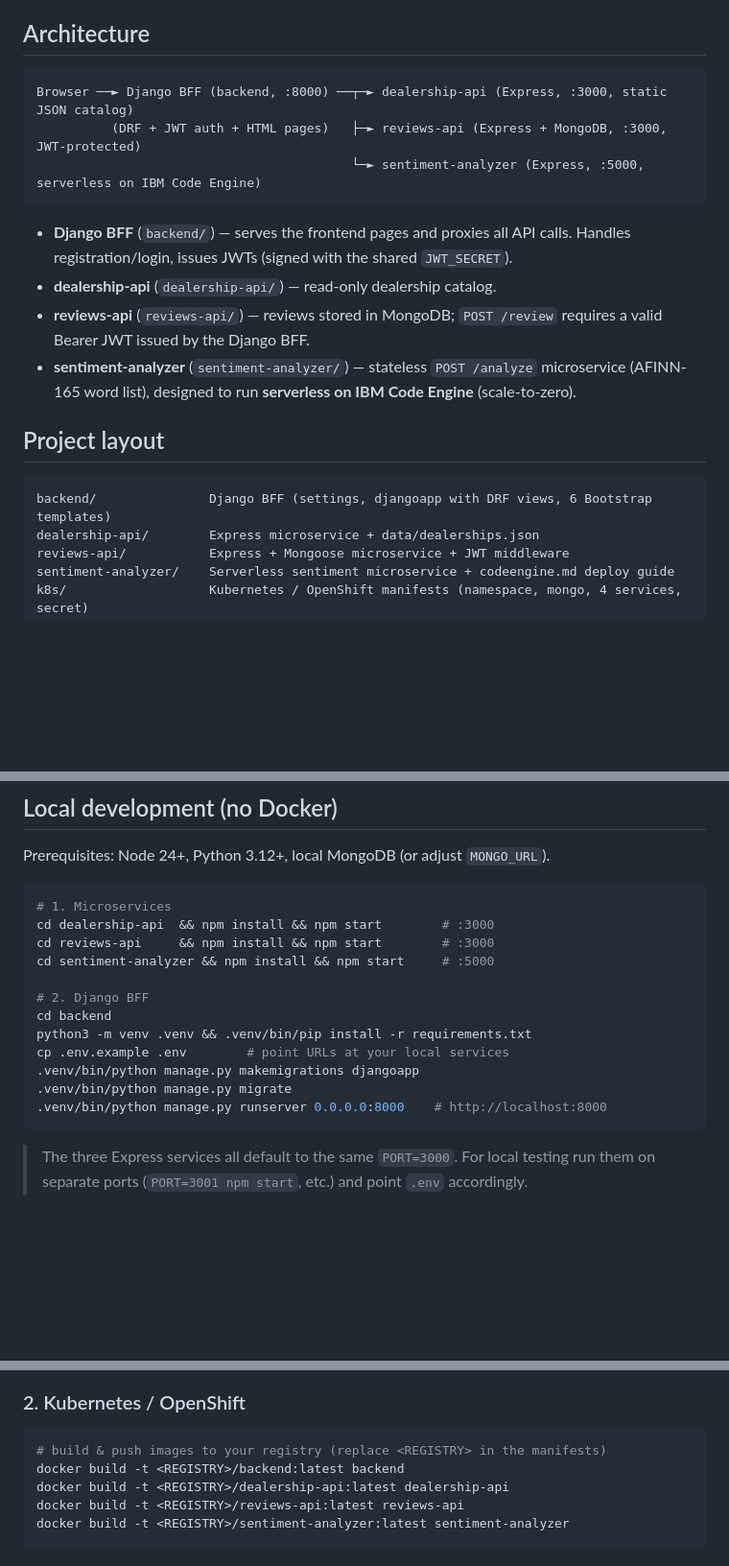
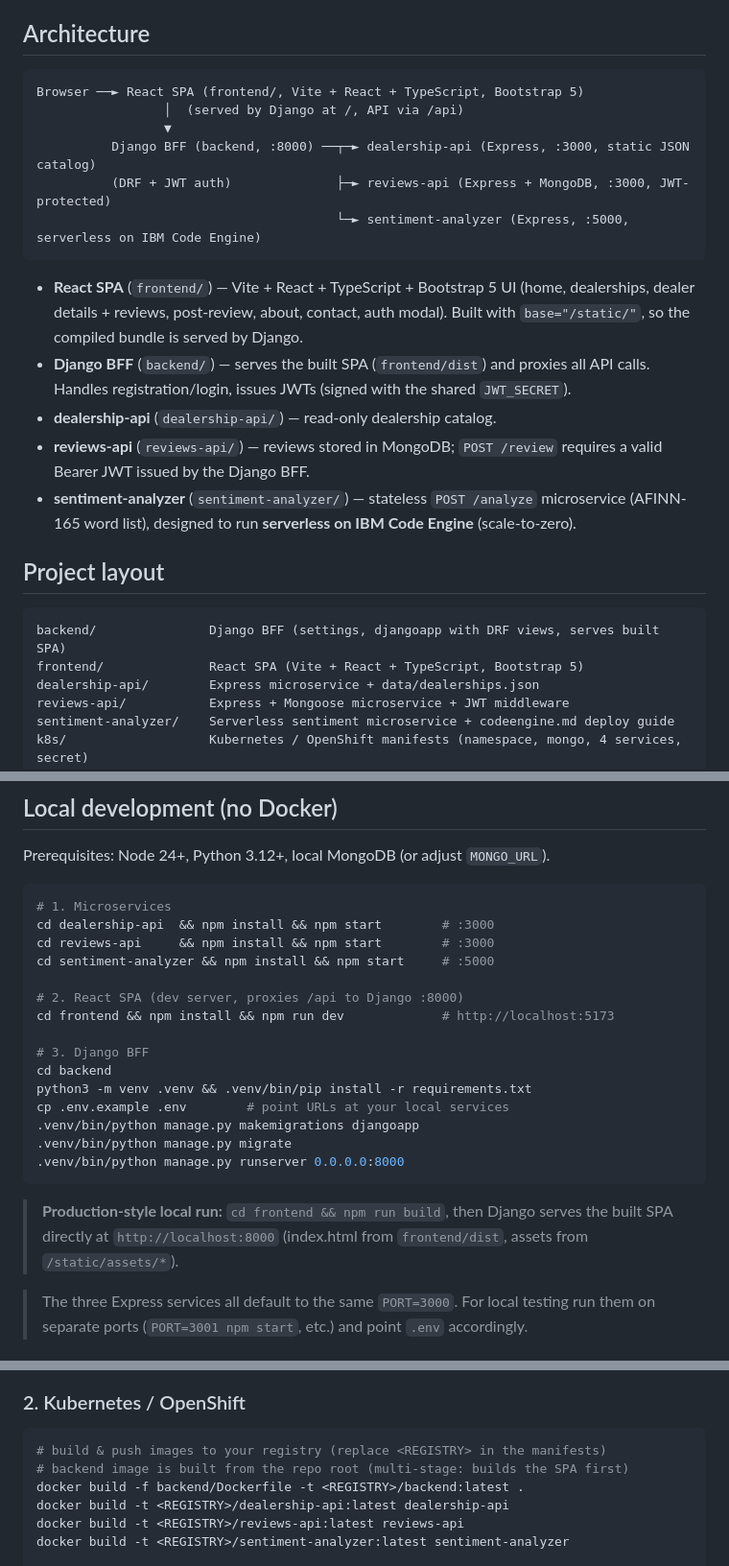
Before and after one commit to rrobotjang/cardealer-review, a Markdown page: README.md, 3 parts joined by grey strips. Shown at 96% size. Drawn GitHub-style; blank space fills up the shorter version.

Commit message:
docs: update readme for React SPA
Ultraworked with [Sisyphus](https://github.com/code-yeongyu/oh-my-openagent)

Co-authored-by: Sisyphus <clio-agent@sisyphuslabs.ai>

````diff
--- a/README.md
+++ b/README.md
@@ -6,12 +6,18 @@ Developer Professional Certificate** capstone architecture.
 ## Architecture
 
 ```
-Browser ──► Django BFF (backend, :8000) ──┬─► dealership-api (Express, :3000, static JSON catalog)
-          (DRF + JWT auth + HTML pages)   ├─► reviews-api (Express + MongoDB, :3000, JWT-protected)
-                                          └─► sentiment-analyzer (Express, :5000, serverless on IBM Code Engine)
+Browser ──► React SPA (frontend/, Vite + React + TypeScript, Bootstrap 5)
+                 │  (served by Django at /, API via /api)
+                 ▼
+          Django BFF (backend, :8000) ──┬─► dealership-api (Express, :3000, static JSON catalog)
+          (DRF + JWT auth)              ├─► reviews-api (Express + MongoDB, :3000, JWT-protected)
+                                        └─► sentiment-analyzer (Express, :5000, serverless on IBM Code Engine)
 ```
 
-- **Django BFF** (`backend/`) — serves the frontend pages and proxies all API calls.
+- **React SPA** (`frontend/`) — Vite + React + TypeScript + Bootstrap 5 UI
+  (home, dealerships, dealer details + reviews, post-review, about, contact, auth modal).
+  Built with `base="/static/"`, so the compiled bundle is served by Django.
+- **Django BFF** (`backend/`) — serves the built SPA (`frontend/dist`) and proxies all API calls.
   Handles registration/login, issues JWTs (signed with the shared `JWT_SECRET`).
 - **dealership-api** (`dealership-api/`) — read-only dealership catalog.
 - **reviews-api** (`reviews-api/`) — reviews stored in MongoDB; `POST /review` requires
@@ -23,7 +29,8 @@ Browser ──► Django BFF (backend, :8000) ──┬─► dealership-api (Ex
 ## Project layout
 
 ```
-backend/               Django BFF (settings, djangoapp with DRF views, 6 Bootstrap templates)
+backend/               Django BFF (settings, djangoapp with DRF views, serves built SPA)
+frontend/              React SPA (Vite + React + TypeScript, Bootstrap 5)
 dealership-api/        Express microservice + data/dealerships.json
 reviews-api/           Express + Mongoose microservice + JWT middleware
 sentiment-analyzer/    Serverless sentiment microservice + codeengine.md deploy guide
@@ -53,14 +60,21 @@ cd dealership-api  && npm install && npm start        # :3000
 cd reviews-api     && npm install && npm start        # :3000
 cd sentiment-analyzer && npm install && npm start     # :5000
 
-# 2. Django BFF
+# 2. React SPA (dev server, proxies /api to Django :8000)
+cd frontend && npm install && npm run dev             # http://localhost:5173
+
+# 3. Django BFF
 cd backend
 python3 -m venv .venv && .venv/bin/pip install -r requirements.txt
 cp .env.example .env        # point URLs at your local services
 .venv/bin/python manage.py makemigrations djangoapp
 .venv/bin/python manage.py migrate
-.venv/bin/python manage.py runserver 0.0.0.0:8000    # http://localhost:8000
+.venv/bin/python manage.py runserver 0.0.0.0:8000
 ```
+
+> **Production-style local run:** `cd frontend && npm run build`, then Django serves
+> the built SPA directly at `http://localhost:8000` (index.html from `frontend/dist`,
+> assets from `/static/assets/*`).
 
 > The three Express services all default to the same `PORT=3000`. For local testing run
 > them on separate ports (`PORT=3001 npm start`, etc.) and point `.env` accordingly.
@@ -98,7 +112,8 @@ in the backend's environment.
 
 ```bash
 # build & push images to your registry (replace <REGISTRY> in the manifests)
-docker build -t <REGISTRY>/backend:latest backend
+# backend image is built from the repo root (multi-stage: builds the SPA first)
+docker build -f backend/Dockerfile -t <REGISTRY>/backend:latest .
 docker build -t <REGISTRY>/dealership-api:latest dealership-api
 docker build -t <REGISTRY>/reviews-api:latest reviews-api
 docker build -t <REGISTRY>/sentiment-analyzer:latest sentiment-analyzer
````
